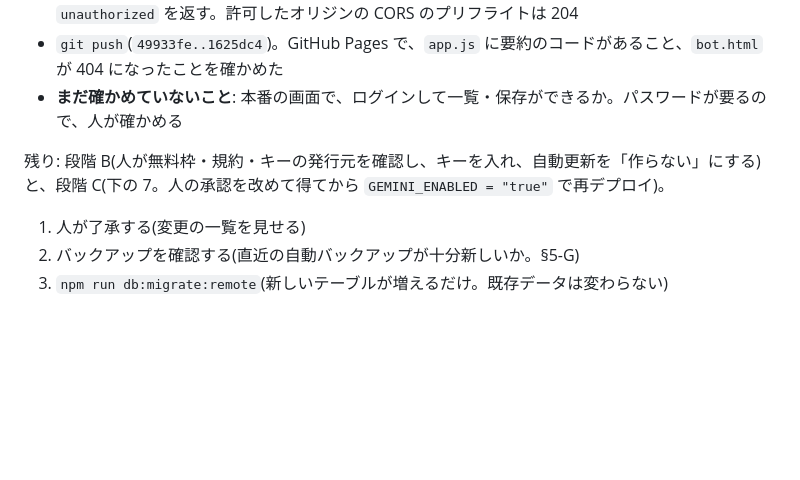
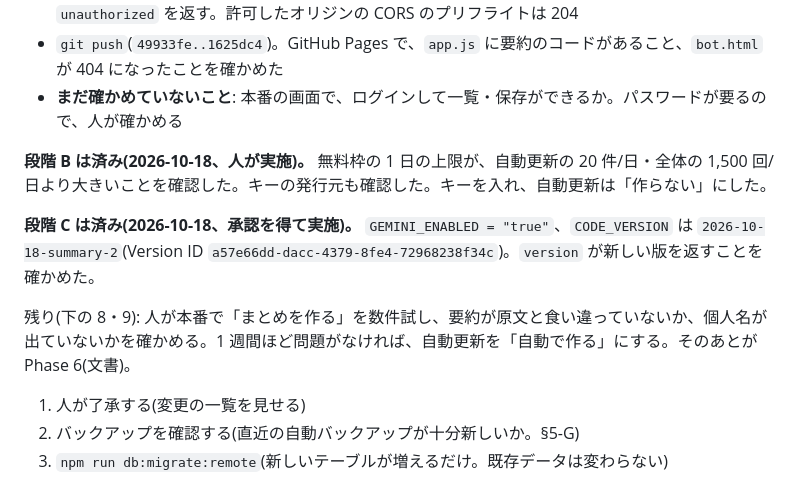
Before and after one commit to scicomi/portal-site, a Markdown page: docs/14_reflection_summary_roadmap.md, the part around the change. Rendered like a GitHub page; blank space fills up the shorter version.

Commit message:
docs: 振り返りの要約の本番反映(段階 B・C)の結果を、ロードマップに書く
Co-Authored-By: Claude Opus 5.5 <noreply@anthropic.com>

```diff
--- a/docs/14_reflection_summary_roadmap.md
+++ b/docs/14_reflection_summary_roadmap.md
@@ -327,7 +327,11 @@
 - `git push`(`49933fe..1625dc4`)。GitHub Pages で、`app.js` に要約のコードがあること、`bot.html` が 404 になったことを確かめた
 - **まだ確かめていないこと**: 本番の画面で、ログインして一覧・保存ができるか。パスワードが要るので、人が確かめる
 
-残り: 段階 B(人が無料枠・規約・キーの発行元を確認し、キーを入れ、自動更新を「作らない」にする)と、段階 C(下の 7。人の承認を改めて得てから `GEMINI_ENABLED = "true"` で再デプロイ)。
+**段階 B は済み(2026-10-18、人が実施)。** 無料枠の 1 日の上限が、自動更新の 20 件/日・全体の 1,500 回/日より大きいことを確認した。キーの発行元も確認した。キーを入れ、自動更新は「作らない」にした。
+
+**段階 C は済み(2026-10-18、承認を得て実施)。** `GEMINI_ENABLED = "true"`、`CODE_VERSION` は `2026-10-18-summary-2`(Version ID `a57e66dd-dacc-4379-8fe4-72968238f34c`)。`version` が新しい版を返すことを確かめた。
+
+残り(下の 8・9): 人が本番で「まとめを作る」を数件試し、要約が原文と食い違っていないか、個人名が出ていないかを確かめる。1 週間ほど問題がなければ、自動更新を「自動で作る」にする。そのあとが Phase 6(文書)。
 
 1. 人が了承する(変更の一覧を見せる)
 2. バックアップを確認する(直近の自動バックアップが十分新しいか。§5-G)
```
